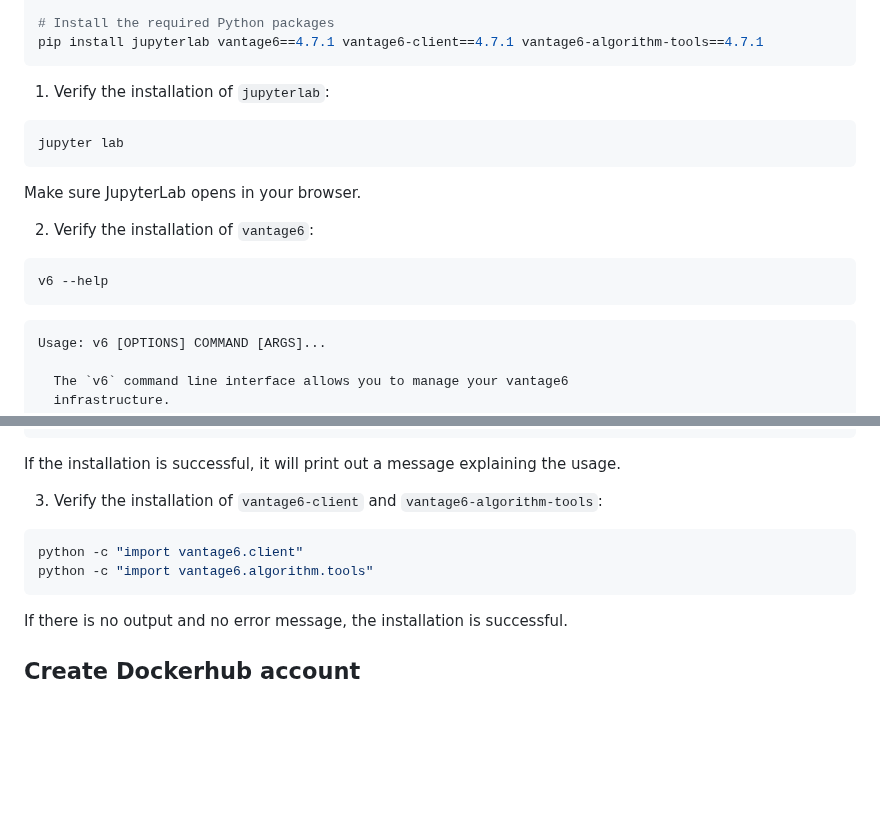
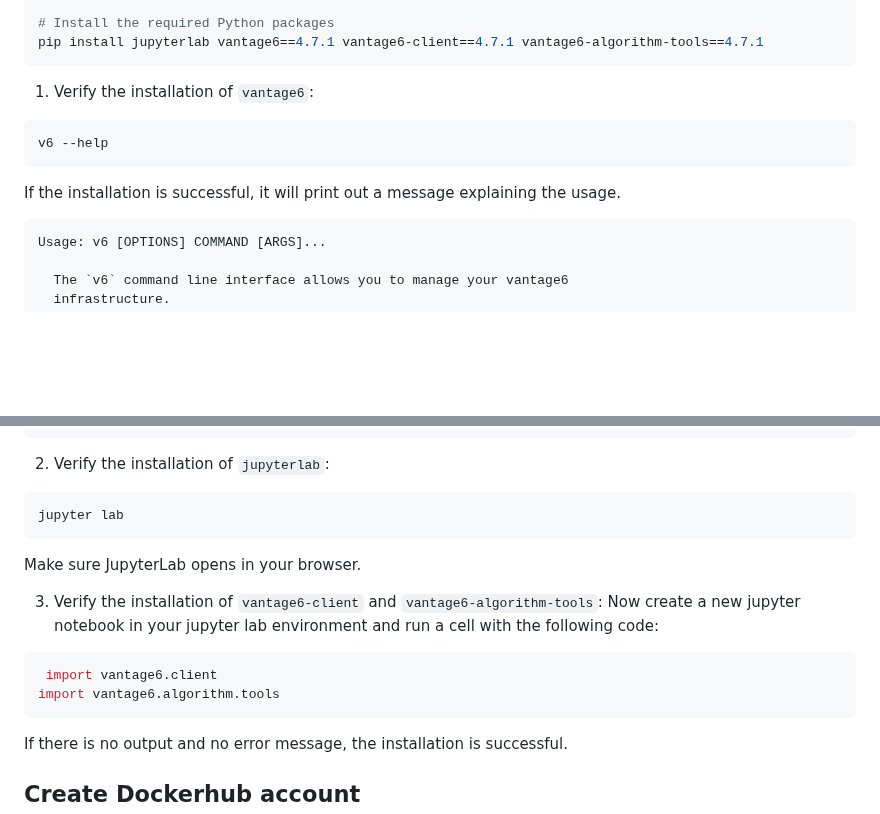
Before and after one commit to vantage6/vantage6-workshop, a Markdown page: learners/setup.md, 2 parts joined by grey strips. GitHub-like rendering; blank space fills up the shorter version.

Commit message:
Rearranged setup instructions

````diff
--- a/learners/setup.md
+++ b/learners/setup.md
@@ -112,19 +112,13 @@ conda activate v6-workshop
 pip install jupyterlab vantage6==4.7.1 vantage6-client==4.7.1 vantage6-algorithm-tools==4.7.1
 ```
 
-1. Verify the installation of `jupyterlab`:
-
-```bash
-jupyter lab
-```
-
-Make sure JupyterLab opens in your browser.
-
-2. Verify the installation of `vantage6`:
+1. Verify the installation of `vantage6`:
 
 ```bash
 v6 --help
 ```
+
+If the installation is successful, it will print out a message explaining the usage.
 
 ```Output
 Usage: v6 [OPTIONS] COMMAND [ARGS]...
@@ -146,13 +140,21 @@ Commands:
   test             Execute tests on your vantage6 infrastructure.
 ```
 
-If the installation is successful, it will print out a message explaining the usage.
+2. Verify the installation of `jupyterlab`:
+
+```bash
+jupyter lab
+```
+
+Make sure JupyterLab opens in your browser.
 
 3. Verify the installation of `vantage6-client` and `vantage6-algorithm-tools`:
+Now create a new jupyter notebook in your jupyter lab environment and run a cell
+with the following code:
 
-```bash
-python -c "import vantage6.client"
-python -c "import vantage6.algorithm.tools"
+```python
+ import vantage6.client
+import vantage6.algorithm.tools
 ```
 
 If there is no output and no error message, the installation is successful.
````
